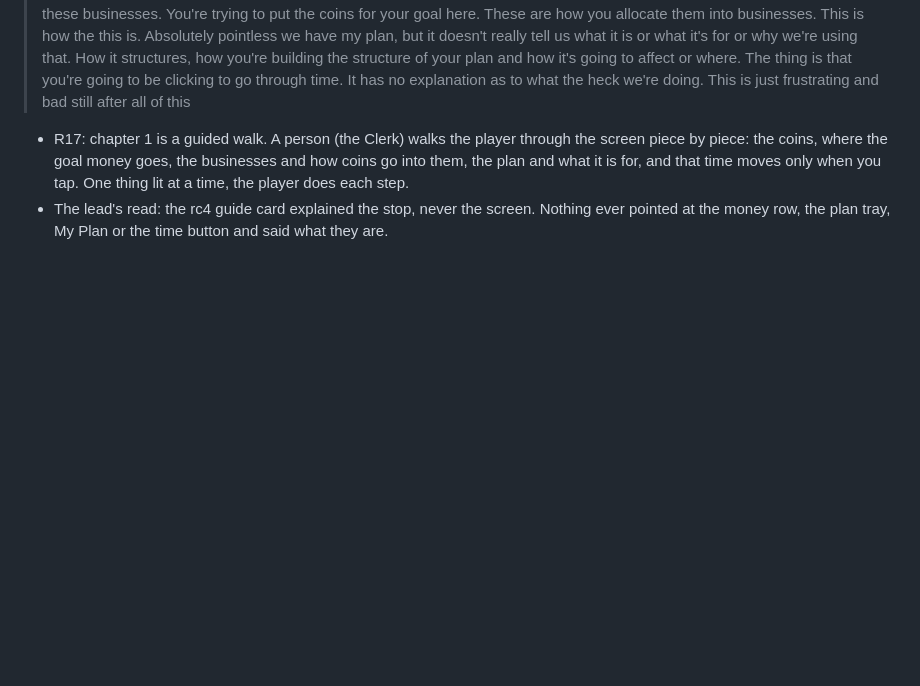
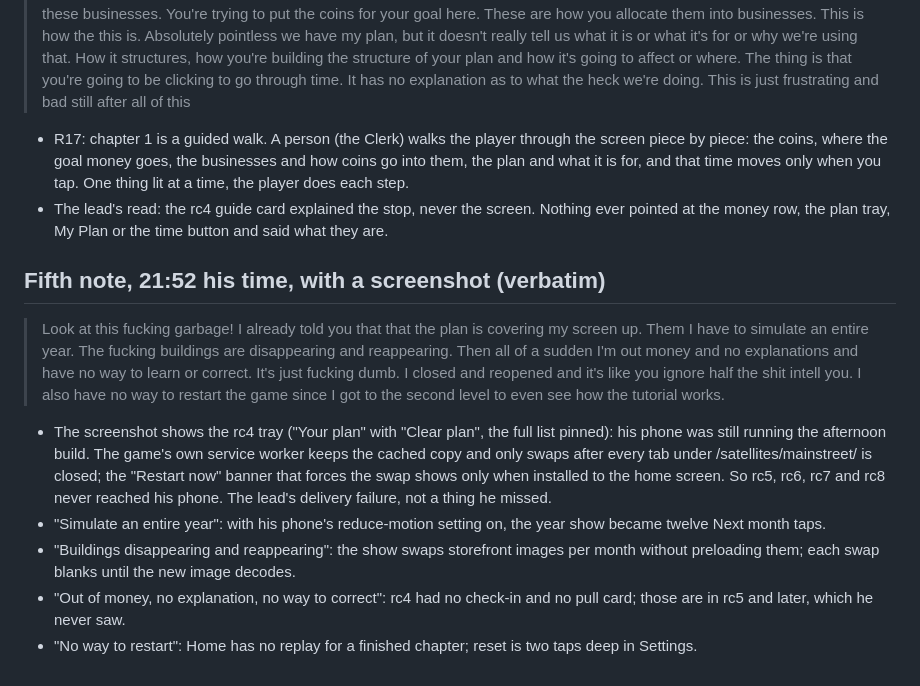
Before and after one commit to Stephenuffugus/Mainstreet, a Markdown page: docs/notes/stephen-2026-10-11-first-play.md, the part around the change. Rendered like a GitHub page; blank space fills up the shorter version.

Commit message:
Notes: his fifth note with the screenshot; his phone was on rc4

```diff
--- a/docs/notes/stephen-2026-10-11-first-play.md
+++ b/docs/notes/stephen-2026-10-11-first-play.md
@@ -33,3 +33,13 @@ The sorting (fault / by design / taste) and the plan follow in docs/decisions.md
 
 - R17: chapter 1 is a guided walk. A person (the Clerk) walks the player through the screen piece by piece: the coins, where the goal money goes, the businesses and how coins go into them, the plan and what it is for, and that time moves only when you tap. One thing lit at a time, the player does each step.
 - The lead's read: the rc4 guide card explained the stop, never the screen. Nothing ever pointed at the money row, the plan tray, My Plan or the time button and said what they are.
+
+## Fifth note, 21:52 his time, with a screenshot (verbatim)
+
+> Look at this fucking garbage! I already told you that that the plan is covering my screen up. Them I have to simulate an entire year. The fucking buildings are disappearing and reappearing. Then all of a sudden I'm out money and no explanations and have no way to learn or correct. It's just fucking dumb. I closed and reopened and it's like you ignore half the shit intell you. I also have no way to restart the game since I got to the second level to even see how the tutorial works.
+
+- The screenshot shows the rc4 tray ("Your plan" with "Clear plan", the full list pinned): his phone was still running the afternoon build. The game's own service worker keeps the cached copy and only swaps after every tab under /satellites/mainstreet/ is closed; the "Restart now" banner that forces the swap shows only when installed to the home screen. So rc5, rc6, rc7 and rc8 never reached his phone. The lead's delivery failure, not a thing he missed.
+- "Simulate an entire year": with his phone's reduce-motion setting on, the year show became twelve Next month taps.
+- "Buildings disappearing and reappearing": the show swaps storefront images per month without preloading them; each swap blanks until the new image decodes.
+- "Out of money, no explanation, no way to correct": rc4 had no check-in and no pull card; those are in rc5 and later, which he never saw.
+- "No way to restart": Home has no replay for a finished chapter; reset is two taps deep in Settings.
```
